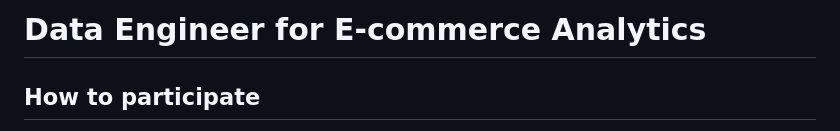
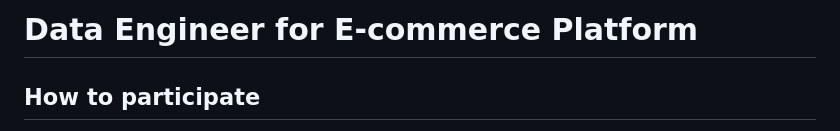
Before and after one commit to youcan-shop/coding-challenges, a Markdown page: Data Engineer/DataEngineer.md, the part around the change. Rendered like a GitHub page.

```diff
--- a/Data Engineer/DataEngineer.md
+++ b/Data Engineer/DataEngineer.md
@@ -1,4 +1,4 @@
-# Data Engineer for E-commerce Analytics
+# Data Engineer for E-commerce Platform
 
 ## How to participate
 1. Read the instructions carefully and do not hesitate to ask questions directly in the email.
```
